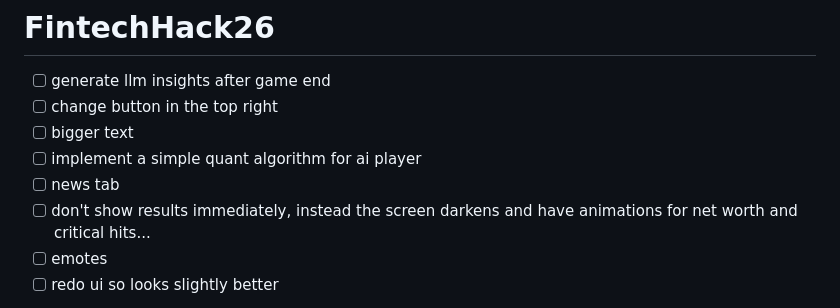
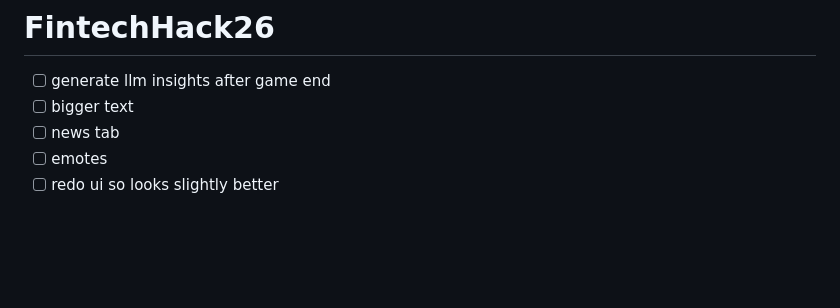
Before and after one commit to edwi-n/FintechHack26, a Markdown page: README.md, the part around the change. Rendered like a GitHub page; blank space fills up the shorter version.

```diff
--- a/README.md
+++ b/README.md
@@ -1,11 +1,8 @@
 # FintechHack26
 
 * [ ] generate llm insights after game end
-* [ ] change button in the top right
 * [ ] bigger text
-* [ ] implement a simple quant algorithm for ai player
 * [ ] news tab
-* [ ] don't show results immediately, instead the screen darkens and have animations for net worth and critical hits...
 * [ ] emotes
 * [ ] redo ui so looks slightly better
 
```
